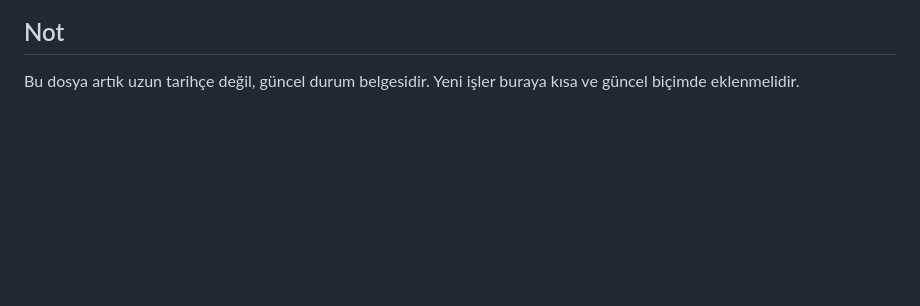
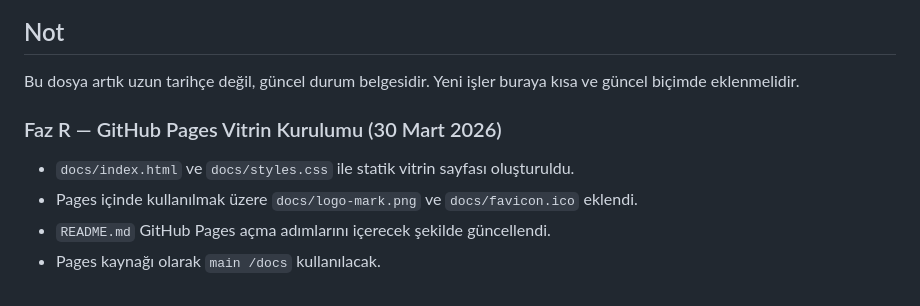
Before and after one commit to ttezer/gtfs-city, a Markdown page: isplani.md, the part around the change. GitHub-like rendering; blank space fills up the shorter version.

```diff
--- a/isplani.md
+++ b/isplani.md
@@ -42,3 +42,10 @@ Route panel, stop panel, odaklı hat görünümü ve buna bağlı filtre davran
 ## Not
 
 Bu dosya artık uzun tarihçe değil, güncel durum belgesidir. Yeni işler buraya kısa ve güncel biçimde eklenmelidir.
+
+### Faz R — GitHub Pages Vitrin Kurulumu (30 Mart 2026)
+
+- `docs/index.html` ve `docs/styles.css` ile statik vitrin sayfası oluşturuldu.
+- Pages içinde kullanılmak üzere `docs/logo-mark.png` ve `docs/favicon.ico` eklendi.
+- `README.md` GitHub Pages açma adımlarını içerecek şekilde güncellendi.
+- Pages kaynağı olarak `main /docs` kullanılacak.
```
Also changed, not shown: README.md (+11 -0 lines), docs/logo-mark.png (added), 4 other files.
